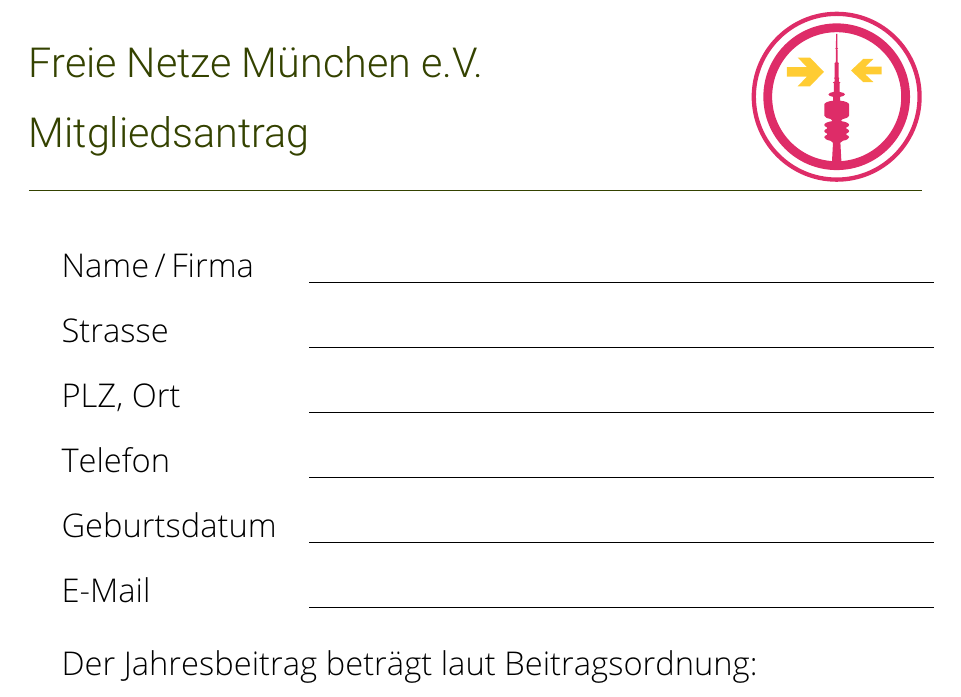
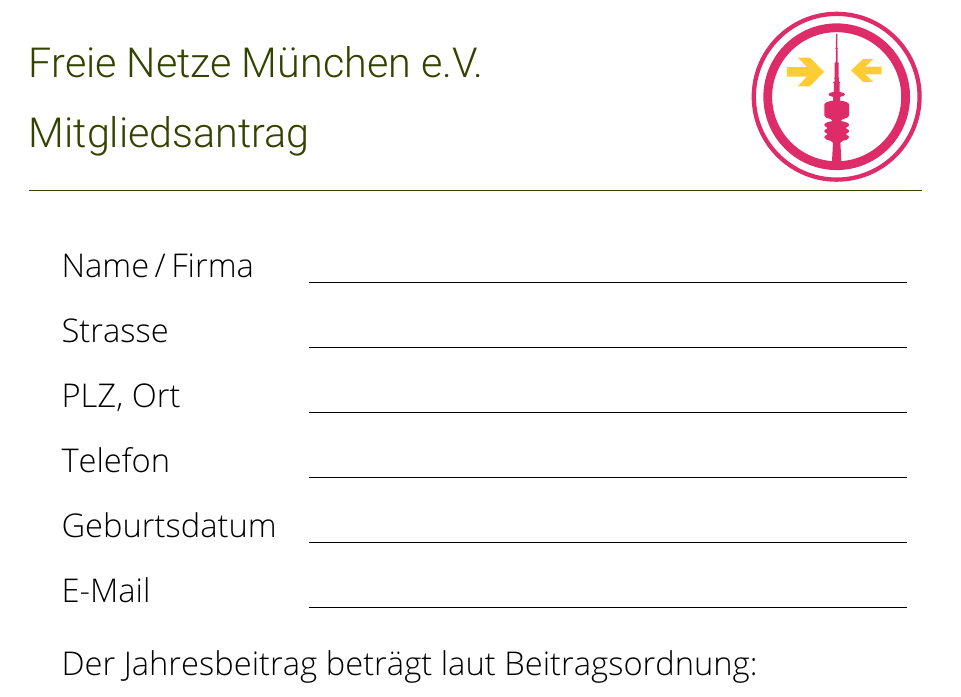
Before and after one commit to zierroff/ffmuc-mitgliedsantrag, a LaTeX document (mitgliedsantrag.tex): part of the page, cut so that both start at the same text. Compiled offline with pdfLaTeX.

Commit message:
Zeilenlänge angepasst

```diff
--- a/mitgliedsantrag.tex
+++ b/mitgliedsantrag.tex
@@ -24,23 +24,23 @@
    %         \end{Form}} \\ \addlinespace[5pt]
 
     \LARGE{Strasse} & \LARGE{ \begin{Form}
-            \underline{\TextField[name=strasse,charsize = 14pt,width=0.7\linewidth,bordercolor={}]{}}
+            \underline{\TextField[name=strasse,charsize = 14pt,width=0.67\linewidth,bordercolor={}]{}}
             \end{Form}} \\ \addlinespace[5pt]
 
     \LARGE{PLZ, Ort} & \LARGE{ \begin{Form}
-            \underline{\TextField[name=ort,charsize = 14pt,width=0.7\linewidth,bordercolor={}]{}}
+            \underline{\TextField[name=ort,charsize = 14pt,width=0.67\linewidth,bordercolor={}]{}}
             \end{Form}}\\ \addlinespace[5pt]
 
     \LARGE{Telefon} & \LARGE{ \begin{Form}
-            \underline{\TextField[name=telefon,charsize = 14pt,width=0.7\linewidth,bordercolor={}]{}}
+            \underline{\TextField[name=telefon,charsize = 14pt,width=0.67\linewidth,bordercolor={}]{}}
             \end{Form}} \\ \addlinespace[5pt]
 
     \LARGE{Geburtsdatum} & \LARGE{ \begin{Form}
-            \underline{\TextField[name=geburtstag,charsize = 14pt,width=0.7\linewidth,bordercolor={}]{}}
+            \underline{\TextField[name=geburtstag,charsize = 14pt,width=0.67\linewidth,bordercolor={}]{}}
             \end{Form}} \\ \addlinespace[5pt]
 
     \LARGE{E-Mail} & \LARGE{ \begin{Form}
-            \underline{\TextField[name=mail,charsize = 14pt,width=0.7\linewidth,bordercolor={}]{}}
+            \underline{\TextField[name=mail,charsize = 14pt,width=0.67\linewidth,bordercolor={}]{}}
             \end{Form}} \\ \addlinespace[20pt]
 
 
```
Also changed, not shown: mitgliedsantrag.pdf, mitgliedsantrag.tex (2 more changed lines).
